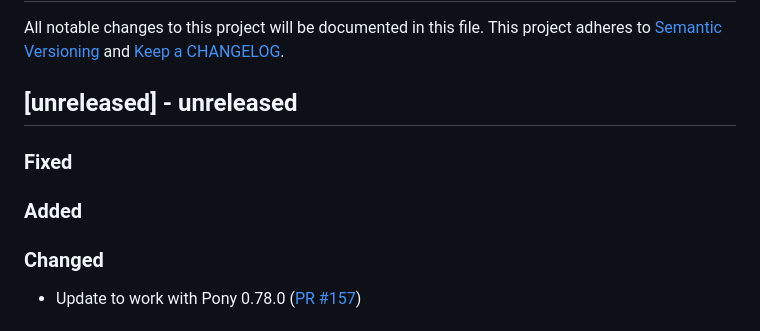
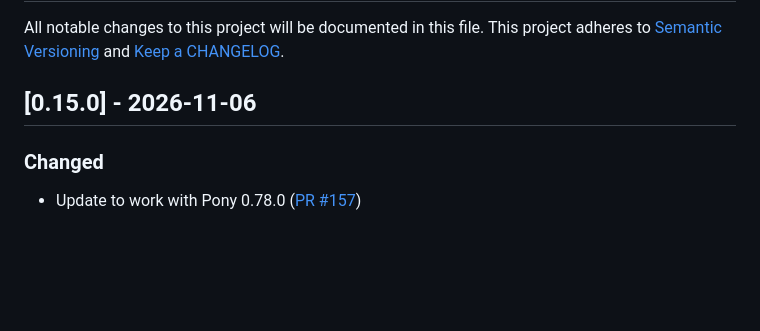
Before and after one commit to ponylang/github_rest_api, a Markdown page: CHANGELOG.md, the part around the change. Drawn GitHub-style; blank space fills up the shorter version.

Commit message:
Update CHANGELOG.md in preparation for 0.15.0 release

```diff
--- a/CHANGELOG.md
+++ b/CHANGELOG.md
@@ -2,13 +2,7 @@
 
 All notable changes to this project will be documented in this file. This project adheres to [Semantic Versioning](http://semver.org/) and [Keep a CHANGELOG](http://keepachangelog.com/).
 
-## [unreleased] - unreleased
-
-### Fixed
-
-
-### Added
-
+## [0.15.0] - 2026-11-06
 
 ### Changed
 
```
